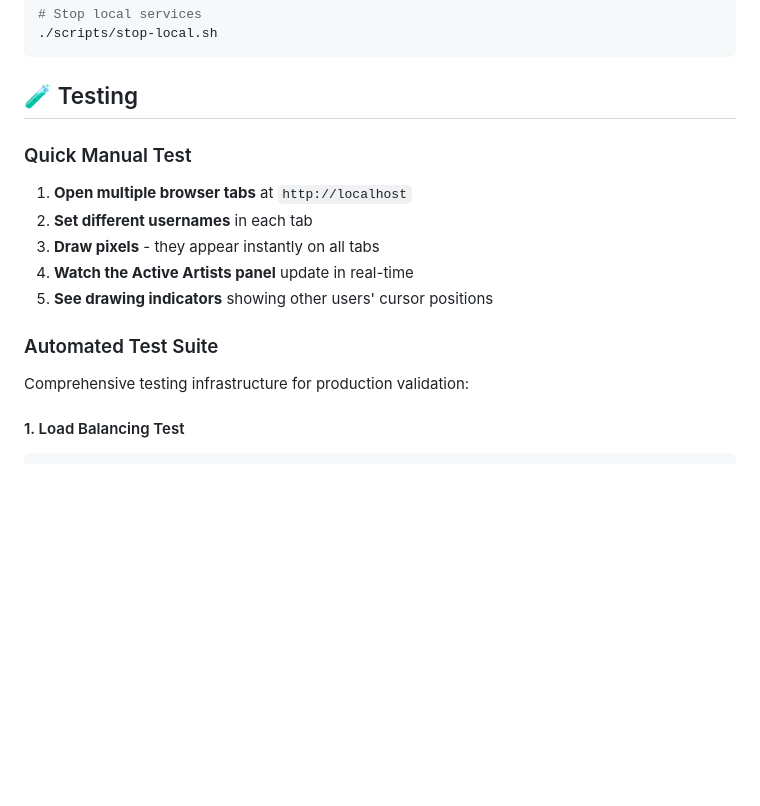
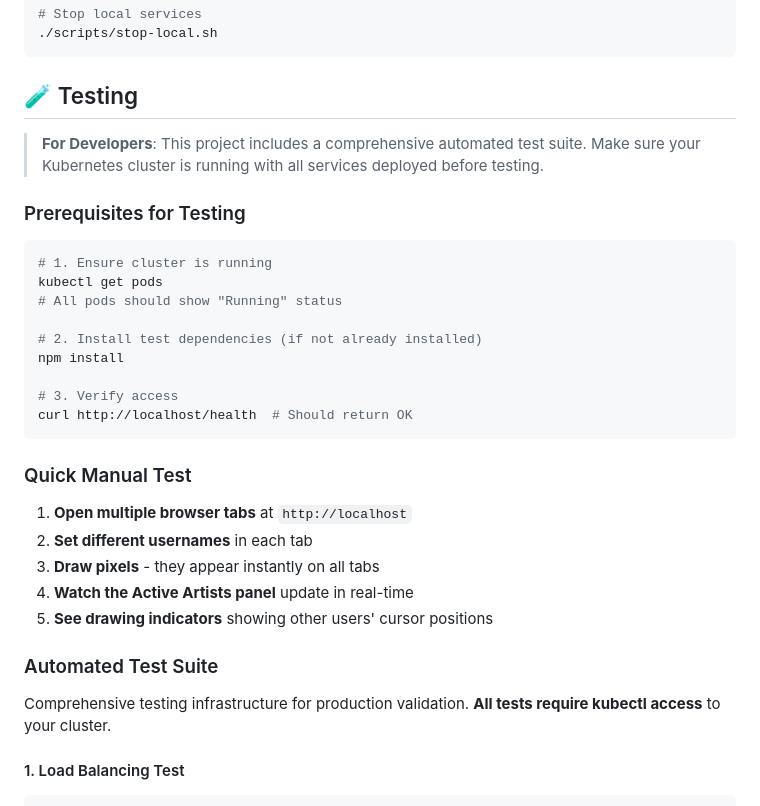
Before and after one commit to tzuennn/pixel-playground, a Markdown page: README.md, the part around one of its changes. GitHub-like rendering; blank space fills up the shorter version.

````diff
--- a/README.md
+++ b/README.md
@@ -167,6 +178,22 @@ A **real-time collaborative** 50×50 pixel canvas with username tracking, deploy
 
 ## 🧪 Testing
 
+> **For Developers**: This project includes a comprehensive automated test suite. Make sure your Kubernetes cluster is running with all services deployed before testing.
+
+### Prerequisites for Testing
+
+```bash
+# 1. Ensure cluster is running
+kubectl get pods
+# All pods should show "Running" status
+
+# 2. Install test dependencies (if not already installed)
+npm install
+
+# 3. Verify access
+curl http://localhost/health  # Should return OK
+```
+
 ### Quick Manual Test
 
 1. **Open multiple browser tabs** at `http://localhost`
@@ -177,7 +204,7 @@ A **real-time collaborative** 50×50 pixel canvas with username tracking, deploy
 
 ### Automated Test Suite
 
-Comprehensive testing infrastructure for production validation:
+Comprehensive testing infrastructure for production validation. **All tests require kubectl access** to your cluster.
 
 #### 1. Load Balancing Test
 
````
Also changed, not shown: other parts of README.md (+50 -0 lines).
